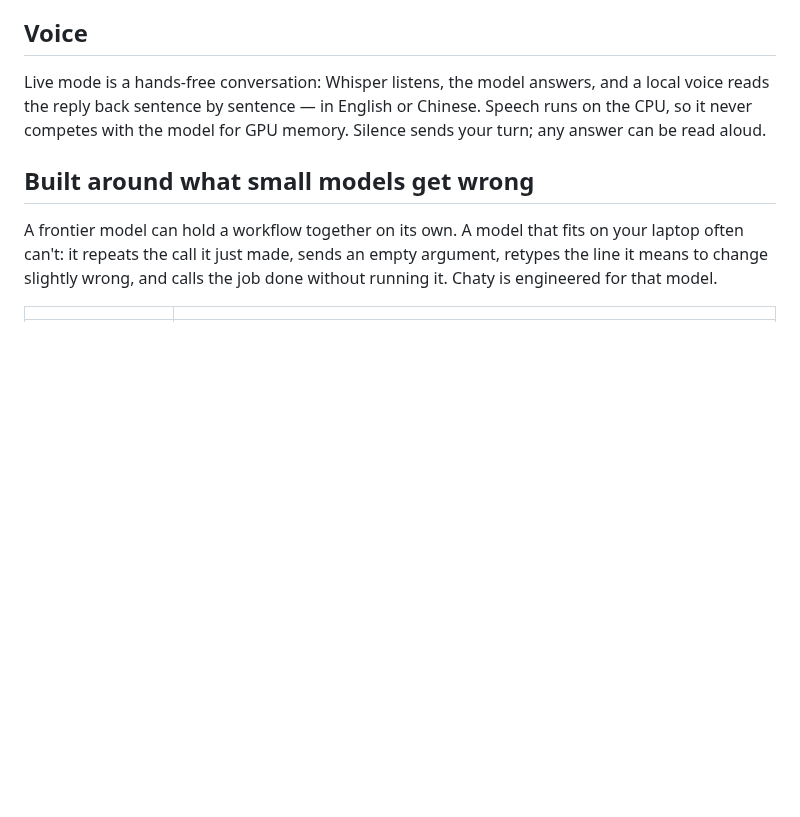
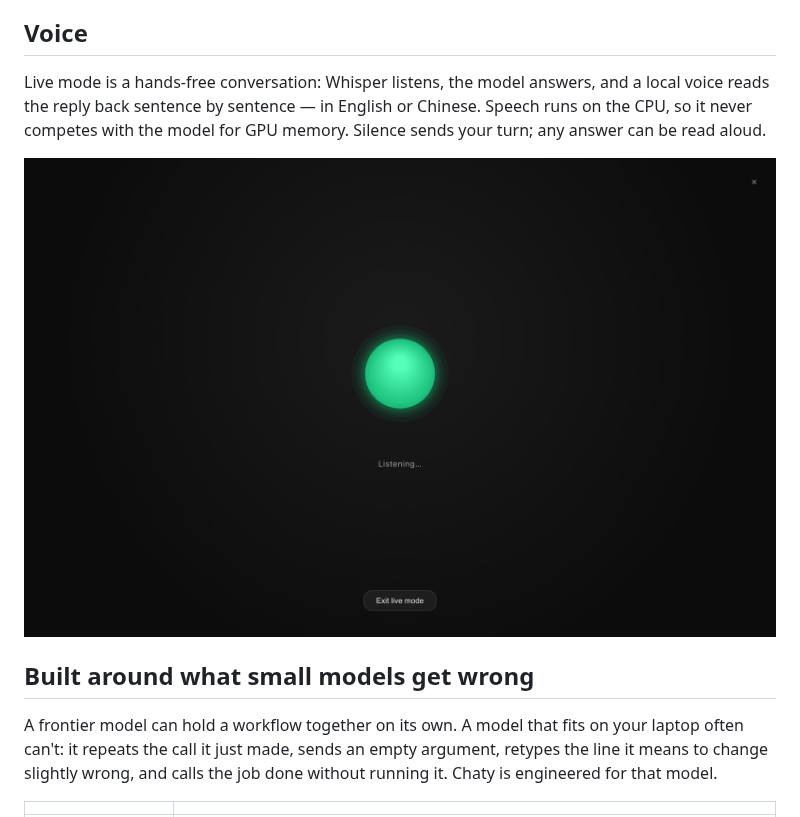
Before and after one commit to Fangyuan025/Chaty, a Markdown page: README.md, the part around the change. Drawn GitHub-style; pictures changed too: docs/screenshots/shot-live.jpg (added); blank space fills up the shorter version.

```diff
--- a/README.md
+++ b/README.md
@@ -111,6 +111,8 @@ Drop in PDFs, Word files, slides, spreadsheets, Markdown or code. Chaty indexes
 
 Live mode is a hands-free conversation: Whisper listens, the model answers, and a local voice reads the reply back sentence by sentence — in English or Chinese. Speech runs on the CPU, so it never competes with the model for GPU memory. Silence sends your turn; any answer can be read aloud.
 
+<img src="docs/screenshots/shot-live.jpg" width="860" alt="Chaty's Live mode: a glowing orb listening, with a button to leave live mode" />
+
 ## Built around what small models get wrong
 
 A frontier model can hold a workflow together on its own. A model that fits on your laptop often can't: it repeats the call it just made, sends an empty argument, retypes the line it means to change slightly wrong, and calls the job done without running it. Chaty is engineered for that model.
```
Also changed, not shown: README.pt-BR.md (+2 -0 lines), README.zh-CN.md (+2 -0 lines).
